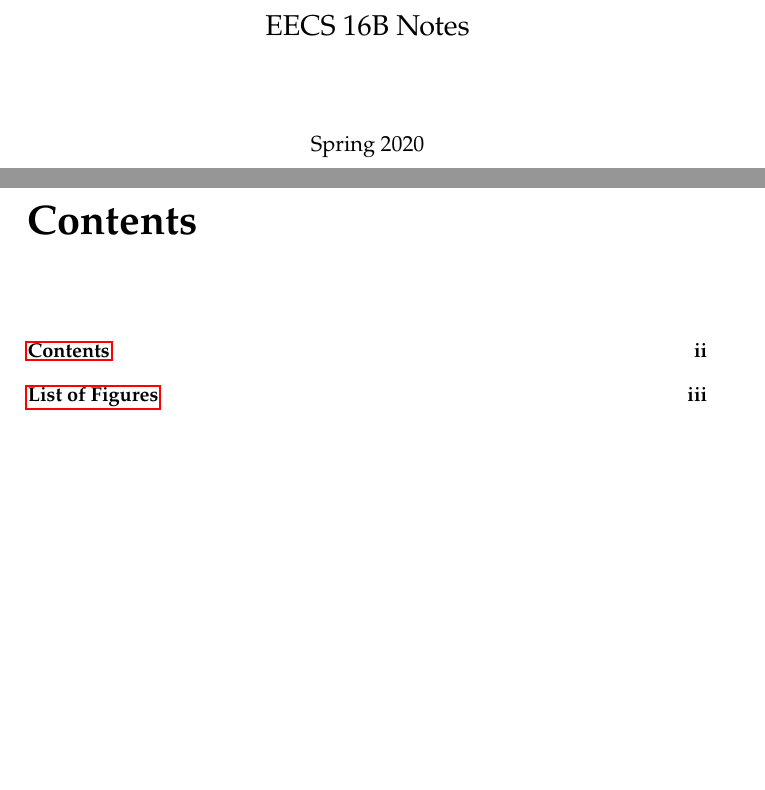
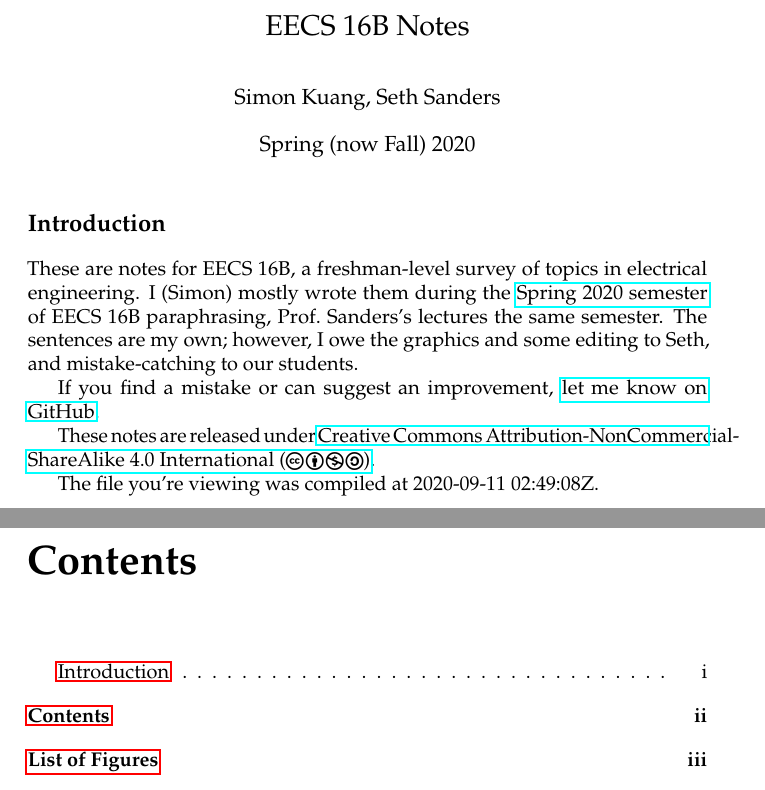
Before and after one commit to simontheflutist/eecs16b-notes, a LaTeX thesis (circuits/notes.tex): two parts of pages 1 and 2 of 35, joined at a grey line, cut so that both start at the same text, the shorter picture padded with empty space. Compiled offline with pdfLaTeX.

Commit message:
introduction and untrack the PDF

```diff
--- a/circuits/notes.tex
+++ b/circuits/notes.tex
@@ -1,5 +1,6 @@
 \documentclass{../content16b}
 
+\usepackage{ccicons}
 \newcommand{\unit}[1]{\ensuremath{\,\text{#1}}}
 \newcommand{\Ohm}[1]{\unit{\ensuremath{\Omega}}}
 \counterwithin{section}{chapter}
@@ -13,9 +14,21 @@
 % \hangsecnum
 \begin{document}
 \title{EECS 16B Notes}
-\date{Spring 2020}
+\author{Simon Kuang, Seth Sanders}
+\date{Spring (now Fall) 2020}
 \frontmatter
 \maketitle
+
+\section{Introduction}
+These are notes for EECS 16B, a freshman-level survey of topics in electrical engineering. I (Simon) mostly wrote them during the \href{https://inst.eecs.berkeley.edu/~ee16b/sp20/}{Spring 2020 semester} of EECS 16B paraphrasing, Prof.~Sanders's lectures the same semester.
+The sentences are my own; however, I owe the graphics and some editing to Seth, and mistake-catching to our students.
+
+If you find a mistake or can suggest an improvement, \href{https://github.com/simontheflutist/eecs16b-notes}{let me know on GitHub}.
+
+These notes are released under \href{https://creativecommons.org/licenses/by-nc-sa/4.0/}{Creative Commons Attribution-NonCommercial-ShareAlike 4.0 International (\ccbyncsa)}.
+
+The file you're viewing was compiled at \DTMnow.
+
 \newpage
 \tableofcontents
 \newpage
```
Also changed, not shown: circuits/notes.pdf (deleted), 1 other file.
